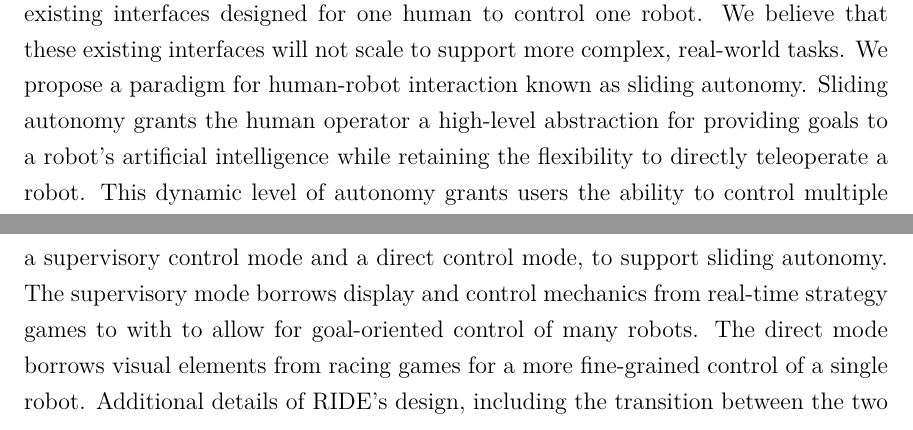
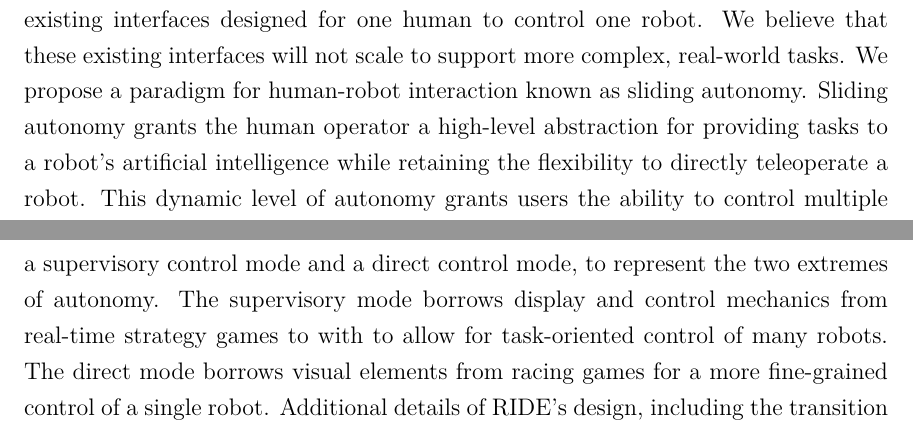
Before and after one commit to ekarulf/thesis, a LaTeX thesis (karulf-thesis/karulf-thesis.tex, which reads karulf-thesis/thesis-introduction.tex): two parts of pages 10 and 11 of 50, joined at a grey line, cut so that both start at the same text. Compiled offline with pdfLaTeX.

Commit message:
Cleaned up introduction  * Updated words  * Updated labels / references

```diff
--- a/karulf-thesis/thesis-introduction.tex
+++ b/karulf-thesis/thesis-introduction.tex
@@ -2,7 +2,7 @@
 \chapter{Introduction}
 Steve Cousins, CEO of the robotics research institution \emph{Willow Garage}, suggests that ``in the next ten to twenty years our culture will experience a personal robotics revolution much like the personal computing revolution of the 1980's and 1990's''. \cite{Cousins} While we agree with Dr. Cousins, we believe that the advancement of robotics in our society is limited by the control interfaces. The emphasis of robot control software focuses on teleoperation of a single robot by a single human. In this paper we explore the limitations of existing robot human-robot interfaces and we present a new paradigm for human-robot interaction.
 
-We believe there is a growing need for robot control interfaces that allow a single user to control multiple robots simultaneously. In Section~\ref{existing_hri}, we describe several existing interfaces designed for one human to control one robot. We believe that these existing interfaces will not scale to support more complex, real-world tasks. We propose a paradigm for human-robot interaction known as sliding autonomy. Sliding autonomy grants the human operator a high-level abstraction for providing goals to a robot's artificial intelligence while retaining the flexibility to directly teleoperate a robot. This dynamic level of autonomy grants users the ability to control multiple robots concurrently. While the concept of sliding autonomy is new to human-robot interaction, it is well established within other disciplines.
+We believe there is a growing need for robot control interfaces that allow a single user to control multiple robots simultaneously. In Section~\ref{sub:hri_prior_work}, we describe several existing interfaces designed for one human to control one robot. We believe that these existing interfaces will not scale to support more complex, real-world tasks. We propose a paradigm for human-robot interaction known as sliding autonomy. Sliding autonomy grants the human operator a high-level abstraction for providing tasks to a robot's artificial intelligence while retaining the flexibility to directly teleoperate a robot. This dynamic level of autonomy grants users the ability to control multiple robots concurrently. While the concept of sliding autonomy is new to human-robot interaction, it is well established within other disciplines.
 
-We argue that interfaces based on elements from computer video games are effective tools for the control of large robot teams. In Section~\ref{video_games} we introduce several genres of video games. We describe how to apply elements from these various video game genres in robot control interfaces. We present RIDE, the Robot Interactive Display Environment, an example of such an interface. RIDE contains two different modes, a supervisory control mode and a direct control mode, to support sliding autonomy. The supervisory mode borrows display and control mechanics from real-time strategy games to with to allow for goal-oriented control of many robots. The direct mode borrows visual elements from racing games for a more fine-grained control of a single robot. Additional details of RIDE's design, including the transition between the two modes, is described in Section~\ref{ui}.
+We argue that interfaces based on elements from computer video games are effective tools for the control of large robot teams. In Section~\ref{sec:video_game_interfaces} we introduce several genres of video games. We describe how to apply elements from these various video game genres in robot control interfaces. We present RIDE, the Robot Interactive Display Environment, an example of such an interface. RIDE contains two different modes, a supervisory control mode and a direct control mode, to represent the two extremes of autonomy. The supervisory mode borrows display and control mechanics from real-time strategy games to with to allow for task-oriented control of many robots. The direct mode borrows visual elements from racing games for a more fine-grained control of a single robot. Additional details of RIDE's design, including the transition between the two modes, is described in Section~\ref{sec:sec:ride_user_interface}.
 
```
Also changed, not shown: karulf-thesis/thesis-hri.tex (+4 -0 lines), karulf-thesis/thesis-implementation.tex (+1 -1 lines), karulf-thesis/thesis-introduction.tex (2 more changed lines).
